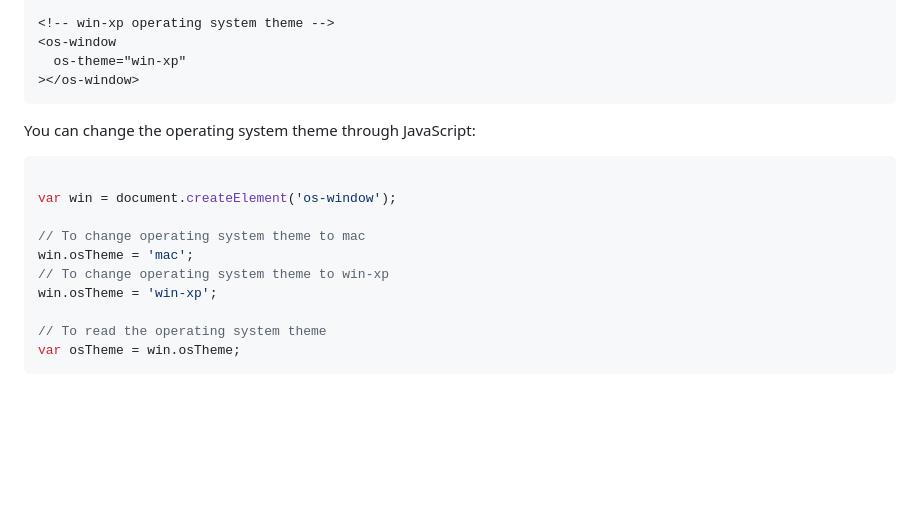
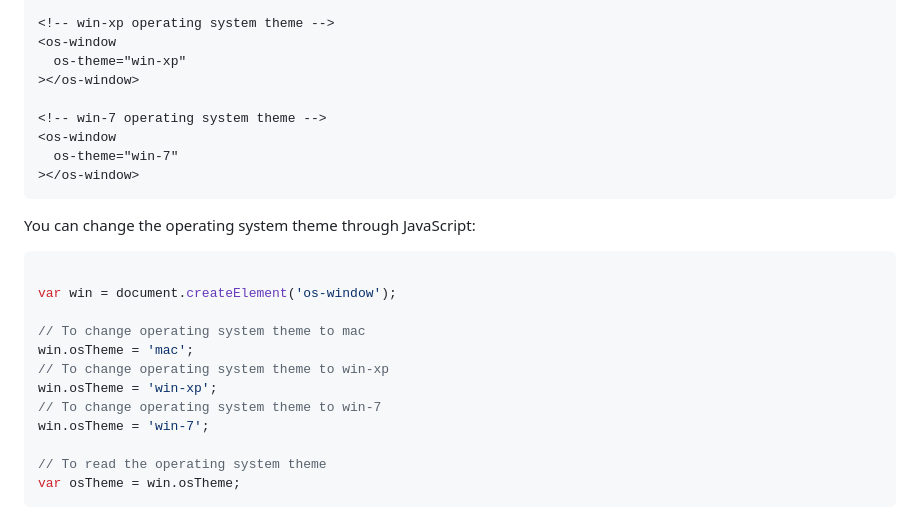
Before and after one commit to benjaminsattler/os-window, a Markdown page: doc/api.md, the part around one of its changes. Rendered like a GitHub page; blank space fills up the shorter version.

````diff
--- a/doc/api.md
+++ b/doc/api.md
@@ -222,6 +223,11 @@ An example of all available operating system theme settings is show in the image
 <os-window
   os-theme="win-xp"
 ></os-window>
+
+<!-- win-7 operating system theme -->
+<os-window
+  os-theme="win-7"
+></os-window>
 ```
 
 You can change the operating system theme through JavaScript:
@@ -233,6 +239,8 @@ var win = document.createElement('os-window');
 win.osTheme = 'mac';
 // To change operating system theme to win-xp
 win.osTheme = 'win-xp';
+// To change operating system theme to win-7
+win.osTheme = 'win-7';
 
 // To read the operating system theme
 var osTheme = win.osTheme;
````
Also changed, not shown: other parts of doc/api.md (+6 -0 lines), README.md (+22 -1 lines), doc/img/theme-win-7.png (added), doc/img/win-7-dark.png (added), doc/img/win-7-light.png (added).
